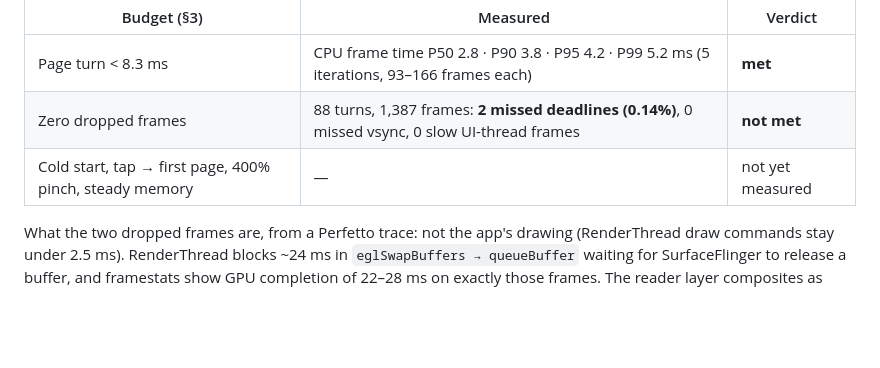
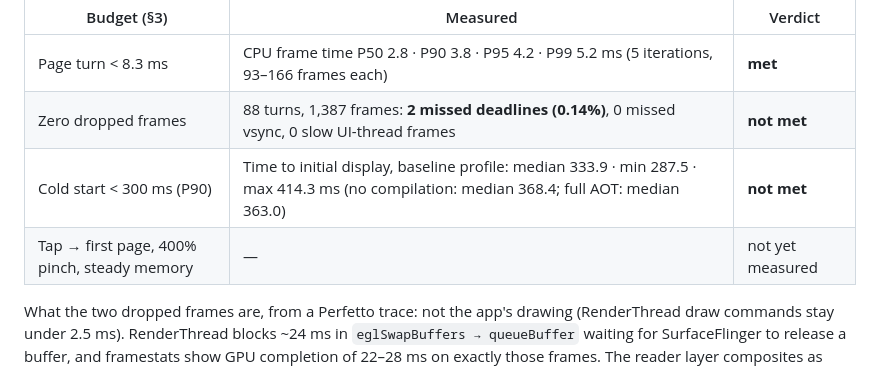
Before and after one commit to therahul-yo/Absolutex, a Markdown page: README.md, the part around the change. GitHub-like rendering; blank space fills up the shorter version.

Commit message:
README: cold start measured, and it misses the 300 ms budget
StartupBenchmark on the reference phone, 20 cold iterations per
compilation mode. Time to initial display:
- baseline profile (the mode the budget applies to): median 333.9 ms,
  min 287.5, max 414.3
- no compilation: median 368.4 ms
- full AOT: median 363.0 ms

Recorded as not met rather than rounded into a pass.

Co-Authored-By: Claude Opus 5 <noreply@anthropic.com>
Claude-Session: https://claude.ai/code/session_01HKQsmSsdqw8HRJXCk5fnP4

```diff
--- a/README.md
+++ b/README.md
@@ -166,7 +166,8 @@ OnePlus 11R (Snapdragon 8+ Gen 1, Android 16), display confirmed at 120 Hz, benc
 |---|---|---|
 | Page turn < 8.3 ms | CPU frame time P50 2.8 · P90 3.8 · P95 4.2 · P99 5.2 ms (5 iterations, 93–166 frames each) | **met** |
 | Zero dropped frames | 88 turns, 1,387 frames: **2 missed deadlines (0.14%)**, 0 missed vsync, 0 slow UI-thread frames | **not met** |
-| Cold start, tap → first page, 400% pinch, steady memory | — | not yet measured |
+| Cold start < 300 ms (P90) | Time to initial display, baseline profile: median 333.9 · min 287.5 · max 414.3 ms (no compilation: median 368.4; full AOT: median 363.0) | **not met** |
+| Tap → first page, 400% pinch, steady memory | — | not yet measured |
 
 What the two dropped frames are, from a Perfetto trace: not the app's drawing (RenderThread
 draw commands stay under 2.5 ms). RenderThread blocks ~24 ms in `eglSwapBuffers → queueBuffer`
```
